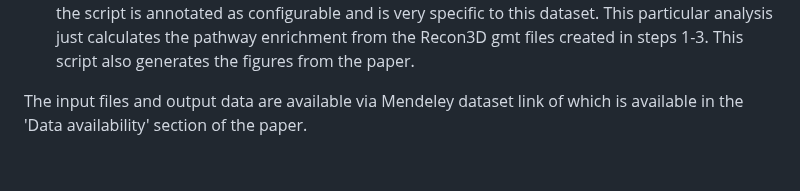
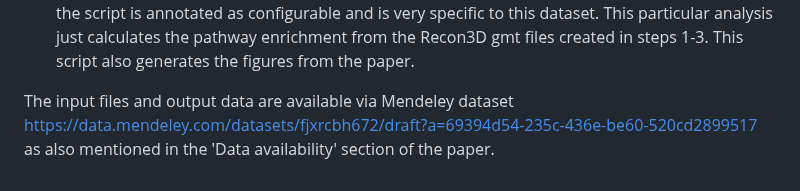
Before and after one commit to giacomellolab/NASA_RR3_Brain, a Markdown page: README.md, the part around the change. Rendered like a GitHub page.

```diff
--- a/README.md
+++ b/README.md
@@ -47,4 +47,4 @@ Recon3D is described in *Brunk E, Sahoo S, Zielinski DC, Altunkaya A, Dräger A,
 4. Analysis was executed in R (RStudio) and all files and output are in the directory [R_analyses_from_Seurat_4_output](metabolic_analysis/code/R_analyses_from_Seurat_4_output). Analyses were done using the R Markdown File [brain_Seurat_4_FGSEA_analysis.Rmd](metabolic_analysis/code/R_analyses_from_Seurat_4_output/brain_Seurat_4_FGSEA_analysis.Rmd) which is well-annotated. All steps above generate the [Recon3D_pathway_Mm_gene_symbol_withATP_tbl.tab](metabolic_analysis/code/RECON3D_Hs_genes_subsystems_to_Mm/Recon3D_pathway_Mm_gene_symbol_withATP_tbl.tab) file used in the analysis. The first part of the script is annotated as configurable and is very specific to this dataset. This particular analysis just calculates the pathway enrichment from the Recon3D gmt files created in steps 1-3.
 This script also generates the figures from the paper.
 
-The input files and output data are available via Mendeley dataset link of which is available in the 'Data availability' section of the paper.
+The input files and output data are available via Mendeley dataset https://data.mendeley.com/datasets/fjxrcbh672/draft?a=69394d54-235c-436e-be60-520cd2899517 as also mentioned in the 'Data availability' section of the paper.
```
